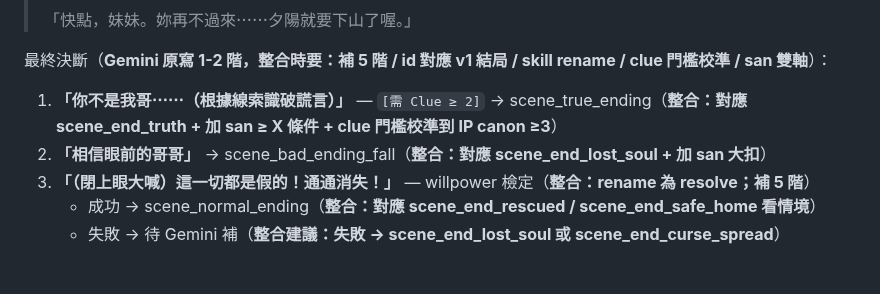
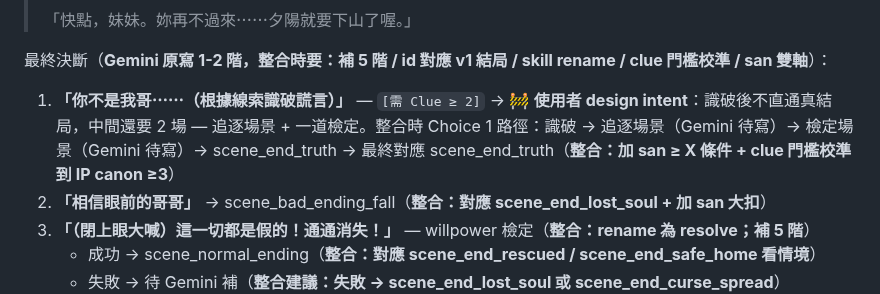
Before and after one commit to blackwing04/mobile-games, a Markdown page: docs/scenarios/ch02_school_v2_draft.md, the part around the change. Rendered like a GitHub page; blank space fills up the shorter version.

Commit message:
draft(ch02): 記真結局路徑 design intent (識破後需追逐+檢定 2 場)

```diff
--- a/docs/scenarios/ch02_school_v2_draft.md
+++ b/docs/scenarios/ch02_school_v2_draft.md
@@ -268,7 +268,8 @@
 最終決斷（**Gemini 原寫 1-2 階，整合時要：補 5 階 / id 對應 v1 結局 / skill rename / clue 門檻校準 / san 雙軸**）：
 
 1. **「你不是我哥⋯⋯（根據線索識破謊言）」** — `[需 Clue ≥ 2]`
-   → scene_true_ending（**整合：對應 scene_end_truth + 加 san ≥ X 條件 + clue 門檻校準到 IP canon ≥3**）
+   → 🚧 **使用者 design intent**：識破後不直通真結局，中間還要 2 場 — 追逐場景 + 一道檢定。整合時 Choice 1 路徑：識破 → 追逐場景（Gemini 待寫）→ 檢定場景（Gemini 待寫）→ scene_end_truth
+   → 最終對應 scene_end_truth（**整合：加 san ≥ X 條件 + clue 門檻校準到 IP canon ≥3**）
 2. **「相信眼前的哥哥」** → scene_bad_ending_fall（**整合：對應 scene_end_lost_soul + 加 san 大扣**）
 3. **「（閉上眼大喊）這一切都是假的！通通消失！」** — willpower 檢定（**整合：rename 為 resolve；補 5 階**）
    - 成功 → scene_normal_ending（**整合：對應 scene_end_rescued / scene_end_safe_home 看情境**）
```
